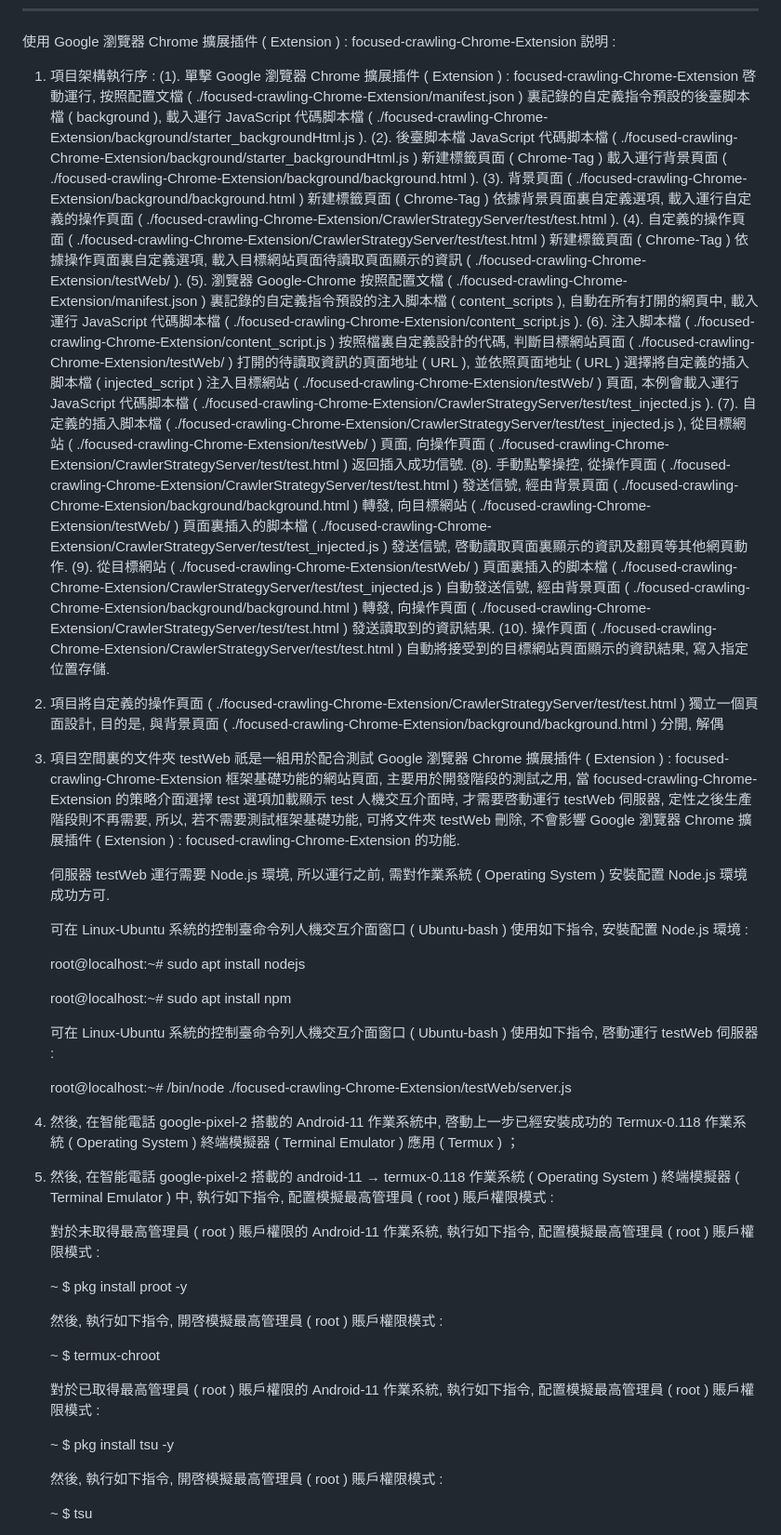
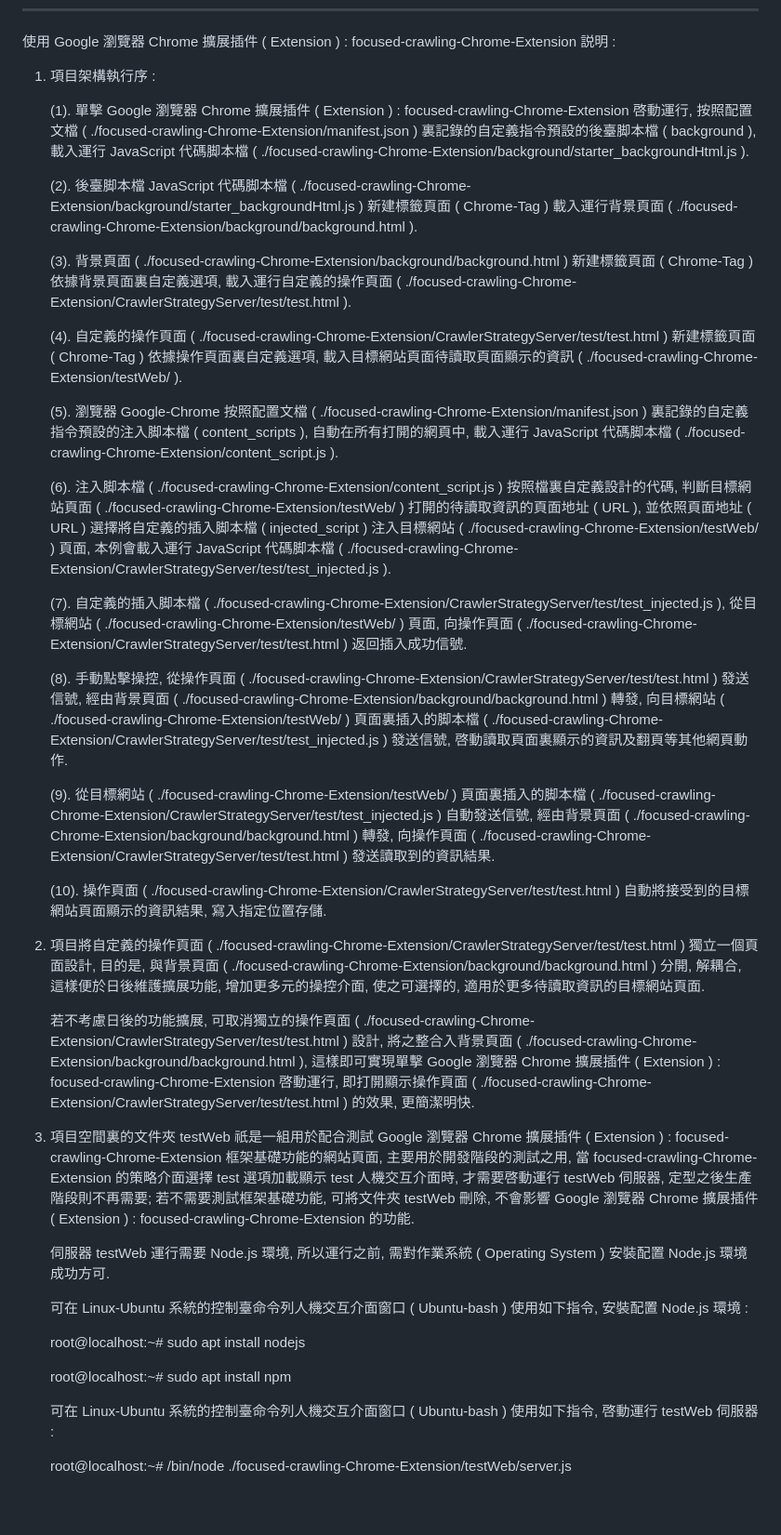
Before and after one commit to Orca023/focused-crawling-Chrome-Extension, a Markdown page: README.md, the part around the change printed below. Shown: that part at 93% size. GitHub-like rendering; blank space fills up the shorter version.

```diff
--- a/README.md
+++ b/README.md
@@ -19,20 +19,32 @@
 使用 Google 瀏覽器 Chrome 擴展插件 ( Extension ) : focused-crawling-Chrome-Extension 説明 :
 
 1. 項目架構執行序 :
+
    (1). 單擊 Google 瀏覽器 Chrome 擴展插件 ( Extension ) : focused-crawling-Chrome-Extension 啓動運行, 按照配置文檔 ( ./focused-crawling-Chrome-Extension/manifest.json ) 裏記錄的自定義指令預設的後臺脚本檔 ( background ), 載入運行 JavaScript 代碼脚本檔 ( ./focused-crawling-Chrome-Extension/background/starter_backgroundHtml.js ).
+
    (2). 後臺脚本檔 JavaScript 代碼脚本檔 ( ./focused-crawling-Chrome-Extension/background/starter_backgroundHtml.js ) 新建標籤頁面 ( Chrome-Tag ) 載入運行背景頁面 ( ./focused-crawling-Chrome-Extension/background/background.html ).
+
    (3). 背景頁面 ( ./focused-crawling-Chrome-Extension/background/background.html ) 新建標籤頁面 ( Chrome-Tag ) 依據背景頁面裏自定義選項, 載入運行自定義的操作頁面 ( ./focused-crawling-Chrome-Extension/CrawlerStrategyServer/test/test.html ).
+
    (4). 自定義的操作頁面 ( ./focused-crawling-Chrome-Extension/CrawlerStrategyServer/test/test.html ) 新建標籤頁面 ( Chrome-Tag ) 依據操作頁面裏自定義選項, 載入目標網站頁面待讀取頁面顯示的資訊 ( ./focused-crawling-Chrome-Extension/testWeb/ ).
+
    (5). 瀏覽器 Google-Chrome 按照配置文檔 ( ./focused-crawling-Chrome-Extension/manifest.json ) 裏記錄的自定義指令預設的注入脚本檔 ( content_scripts ), 自動在所有打開的網頁中, 載入運行 JavaScript 代碼脚本檔 ( ./focused-crawling-Chrome-Extension/content_script.js ).
+
    (6). 注入脚本檔 ( ./focused-crawling-Chrome-Extension/content_script.js ) 按照檔裏自定義設計的代碼, 判斷目標網站頁面 ( ./focused-crawling-Chrome-Extension/testWeb/ ) 打開的待讀取資訊的頁面地址 ( URL ), 並依照頁面地址 ( URL ) 選擇將自定義的插入脚本檔 ( injected_script ) 注入目標網站 ( ./focused-crawling-Chrome-Extension/testWeb/ ) 頁面, 本例會載入運行 JavaScript 代碼脚本檔 ( ./focused-crawling-Chrome-Extension/CrawlerStrategyServer/test/test_injected.js ).
+
    (7). 自定義的插入脚本檔 ( ./focused-crawling-Chrome-Extension/CrawlerStrategyServer/test/test_injected.js ), 從目標網站 ( ./focused-crawling-Chrome-Extension/testWeb/ ) 頁面, 向操作頁面 ( ./focused-crawling-Chrome-Extension/CrawlerStrategyServer/test/test.html ) 返回插入成功信號.
+
    (8). 手動點擊操控, 從操作頁面 ( ./focused-crawling-Chrome-Extension/CrawlerStrategyServer/test/test.html ) 發送信號, 經由背景頁面 ( ./focused-crawling-Chrome-Extension/background/background.html ) 轉發, 向目標網站 ( ./focused-crawling-Chrome-Extension/testWeb/ ) 頁面裏插入的脚本檔 ( ./focused-crawling-Chrome-Extension/CrawlerStrategyServer/test/test_injected.js ) 發送信號, 啓動讀取頁面裏顯示的資訊及翻頁等其他網頁動作.
+
    (9). 從目標網站 ( ./focused-crawling-Chrome-Extension/testWeb/ ) 頁面裏插入的脚本檔 ( ./focused-crawling-Chrome-Extension/CrawlerStrategyServer/test/test_injected.js ) 自動發送信號, 經由背景頁面 ( ./focused-crawling-Chrome-Extension/background/background.html ) 轉發, 向操作頁面 ( ./focused-crawling-Chrome-Extension/CrawlerStrategyServer/test/test.html ) 發送讀取到的資訊結果.
+
    (10). 操作頁面 ( ./focused-crawling-Chrome-Extension/CrawlerStrategyServer/test/test.html ) 自動將接受到的目標網站頁面顯示的資訊結果, 寫入指定位置存儲.
 
-2. 項目將自定義的操作頁面 ( ./focused-crawling-Chrome-Extension/CrawlerStrategyServer/test/test.html ) 獨立一個頁面設計, 目的是, 與背景頁面 ( ./focused-crawling-Chrome-Extension/background/background.html ) 分開, 解偶
+2. 項目將自定義的操作頁面 ( ./focused-crawling-Chrome-Extension/CrawlerStrategyServer/test/test.html ) 獨立一個頁面設計, 目的是, 與背景頁面 ( ./focused-crawling-Chrome-Extension/background/background.html ) 分開, 解耦合, 這樣便於日後維護擴展功能, 增加更多元的操控介面, 使之可選擇的, 適用於更多待讀取資訊的目標網站頁面.
 
-3. 項目空間裏的文件夾 testWeb 祇是一組用於配合測試 Google 瀏覽器 Chrome 擴展插件 ( Extension ) : focused-crawling-Chrome-Extension 框架基礎功能的網站頁面, 主要用於開發階段的測試之用, 當 focused-crawling-Chrome-Extension 的策略介面選擇 test 選項加載顯示 test 人機交互介面時, 才需要啓動運行 testWeb 伺服器, 定性之後生產階段則不再需要, 所以, 若不需要測試框架基礎功能, 可將文件夾 testWeb 刪除, 不會影響 Google 瀏覽器 Chrome 擴展插件 ( Extension ) : focused-crawling-Chrome-Extension 的功能.
+   若不考慮日後的功能擴展, 可取消獨立的操作頁面 ( ./focused-crawling-Chrome-Extension/CrawlerStrategyServer/test/test.html ) 設計, 將之整合入背景頁面 ( ./focused-crawling-Chrome-Extension/background/background.html ), 這樣即可實現單擊 Google 瀏覽器 Chrome 擴展插件 ( Extension ) : focused-crawling-Chrome-Extension 啓動運行, 即打開顯示操作頁面 ( ./focused-crawling-Chrome-Extension/CrawlerStrategyServer/test/test.html ) 的效果, 更簡潔明快.
+
+3. 項目空間裏的文件夾 testWeb 祇是一組用於配合測試 Google 瀏覽器 Chrome 擴展插件 ( Extension ) : focused-crawling-Chrome-Extension 框架基礎功能的網站頁面, 主要用於開發階段的測試之用, 當 focused-crawling-Chrome-Extension 的策略介面選擇 test 選項加載顯示 test 人機交互介面時, 才需要啓動運行 testWeb 伺服器, 定型之後生產階段則不再需要; 若不需要測試框架基礎功能, 可將文件夾 testWeb 刪除, 不會影響 Google 瀏覽器 Chrome 擴展插件 ( Extension ) : focused-crawling-Chrome-Extension 的功能.
 
    伺服器 testWeb 運行需要 Node.js 環境, 所以運行之前, 需對作業系統 ( Operating System ) 安裝配置 Node.js 環境成功方可.
 
@@ -45,24 +57,3 @@
    可在 Linux-Ubuntu 系統的控制臺命令列人機交互介面窗口 ( Ubuntu-bash ) 使用如下指令, 啓動運行 testWeb 伺服器 :
 
    root@localhost:~# /bin/node ./focused-crawling-Chrome-Extension/testWeb/server.js
-
-2. 然後, 在智能電話 google-pixel-2 搭載的 Android-11 作業系統中, 啓動上一步已經安裝成功的 Termux-0.118 作業系統 ( Operating System ) 終端模擬器 ( Terminal Emulator ) 應用 ( Termux ) ；
-
-4. 然後, 在智能電話 google-pixel-2 搭載的 android-11 → termux-0.118 作業系統 ( Operating System ) 終端模擬器 ( Terminal Emulator ) 中, 執行如下指令, 配置模擬最高管理員 ( root ) 賬戶權限模式 :
-
-   對於未取得最高管理員 ( root ) 賬戶權限的 Android-11 作業系統, 執行如下指令, 配置模擬最高管理員 ( root ) 賬戶權限模式 :
-
-   ~ $ pkg install proot -y
-
-   然後, 執行如下指令, 開啓模擬最高管理員 ( root ) 賬戶權限模式 :
-
-   ~ $ termux-chroot
-
-   對於已取得最高管理員 ( root ) 賬戶權限的 Android-11 作業系統, 執行如下指令, 配置模擬最高管理員 ( root ) 賬戶權限模式 :
-
-   ~ $ pkg install tsu -y
-
-   然後, 執行如下指令, 開啓模擬最高管理員 ( root ) 賬戶權限模式 :
-
-   ~ $ tsu
-
```
Also changed, not shown: other parts of README.md (+0 -31 lines).
